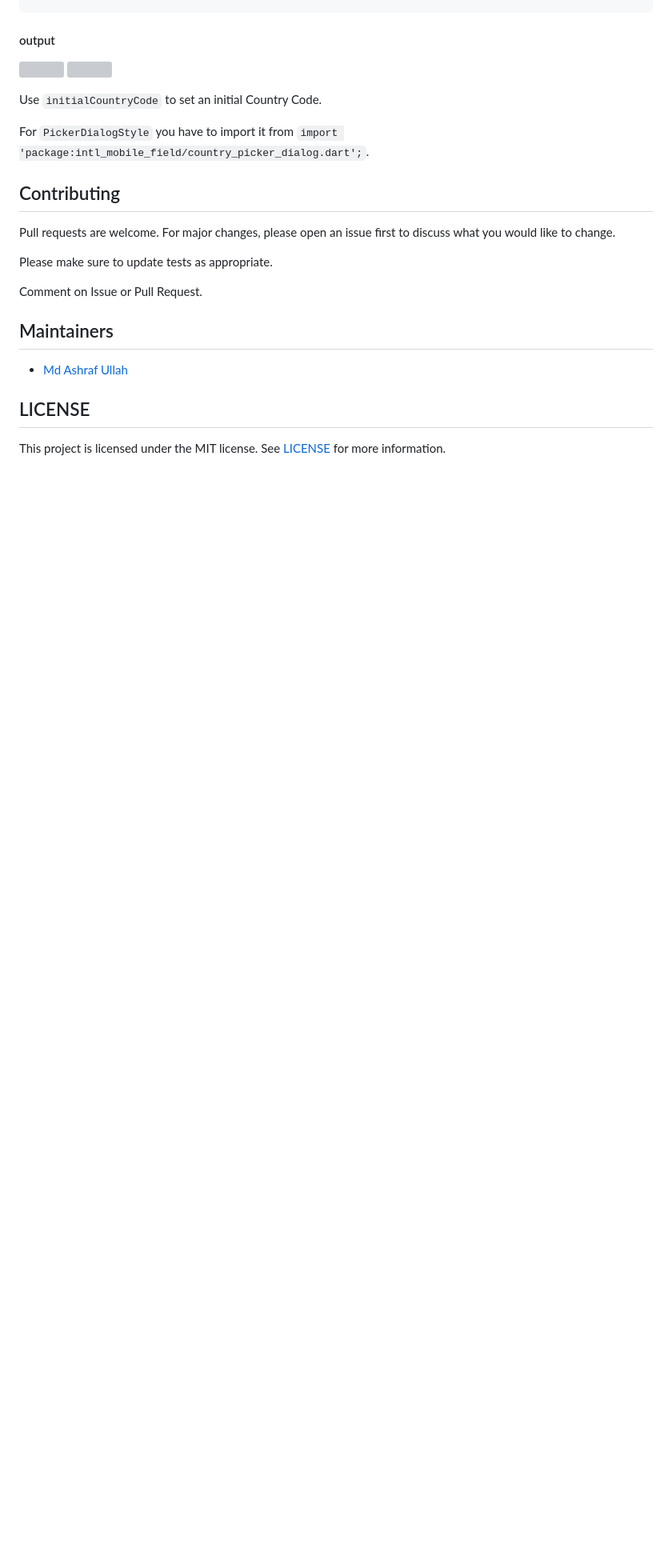
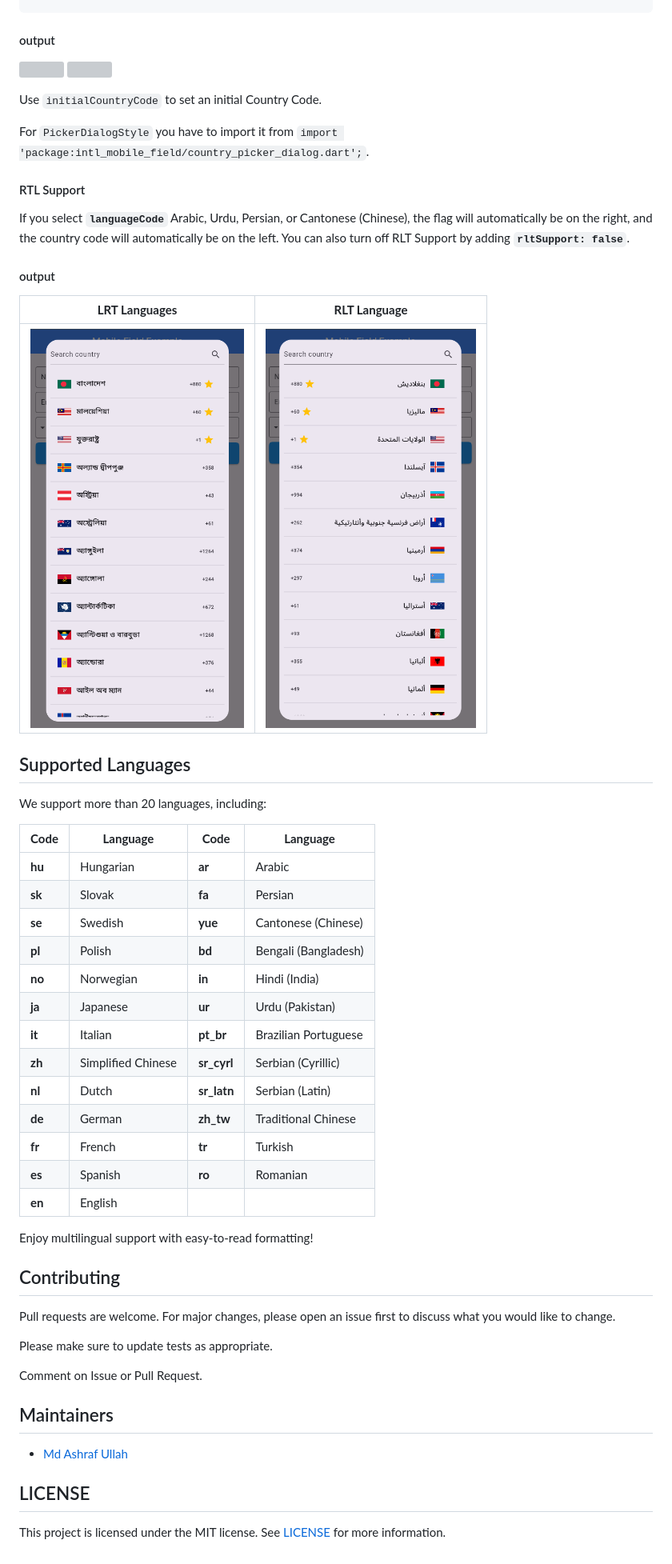
Before and after one commit to MdAshrafUllah/intl_mobile_field, a Markdown page: README.md, the part around the change printed below. Shown: that part at 80% size. GitHub-like rendering; pictures changed too: output/7.png (added), output/8.png (added); blank space fills up the shorter version; grey boxes are pictures that could not be loaded.

```diff
--- a/README.md
+++ b/README.md
@@ -122,6 +143,38 @@ IntlMobileField(
 Use `initialCountryCode` to set an initial Country Code.
 
 For `PickerDialogStyle` you have to import it from `import 'package:intl_mobile_field/country_picker_dialog.dart';`.
+
+#### RTL Support
+
+If you select **`languageCode`** Arabic, Urdu, Persian, or Cantonese (Chinese), the flag will automatically be on the right, and the country code will automatically be on the left. You can also turn off RLT Support by adding **`rltSupport: false`**.
+
+#### output
+
+| **LRT Languages**                       | **RLT Language**                        |
+| --------------------------------------- | --------------------------------------- |
+| <img src="output/8.png" height="500px"> | <img src="output/7.png" height="500px"> |
+
+## Supported Languages
+
+We support more than 20 languages, including:
+
+| **Code** | **Language**       | **Code**    | **Language**         |
+| -------- | ------------------ | ----------- | -------------------- |
+| **hu**   | Hungarian          | **ar**      | Arabic               |
+| **sk**   | Slovak             | **fa**      | Persian              |
+| **se**   | Swedish            | **yue**     | Cantonese (Chinese)  |
+| **pl**   | Polish             | **bd**      | Bengali (Bangladesh) |
+| **no**   | Norwegian          | **in**      | Hindi (India)        |
+| **ja**   | Japanese           | **ur**      | Urdu (Pakistan)      |
+| **it**   | Italian            | **pt_br**   | Brazilian Portuguese |
+| **zh**   | Simplified Chinese | **sr_cyrl** | Serbian (Cyrillic)   |
+| **nl**   | Dutch              | **sr_latn** | Serbian (Latin)      |
+| **de**   | German             | **zh_tw**   | Traditional Chinese  |
+| **fr**   | French             | **tr**      | Turkish              |
+| **es**   | Spanish            | **ro**      | Romanian             |
+| **en**   | English            |             |                      |
+
+Enjoy multilingual support with easy-to-read formatting!
 
 ## Contributing
 
```
Also changed, not shown: other parts of README.md (+27 -6 lines), CHANGELOG.md (+8 -0 lines), output/intl_mobile_field.png (added), 7 other files.
